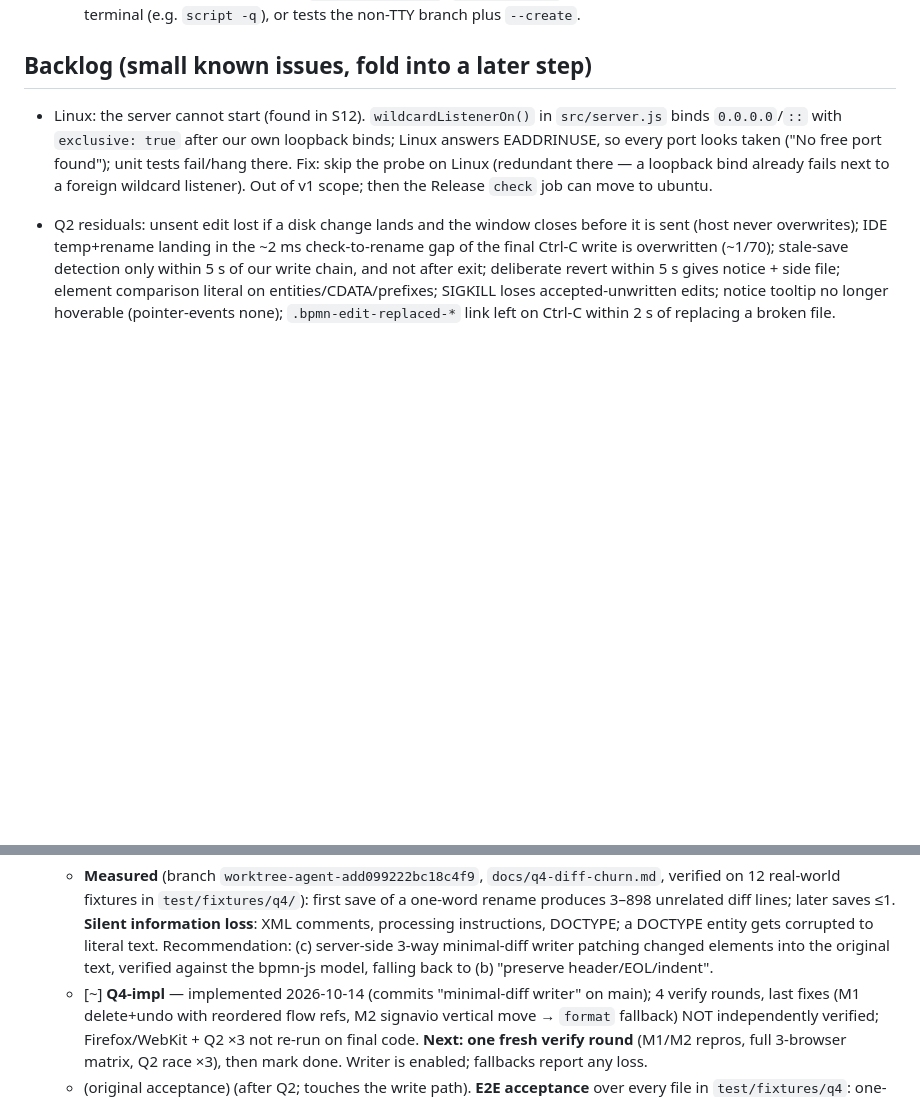
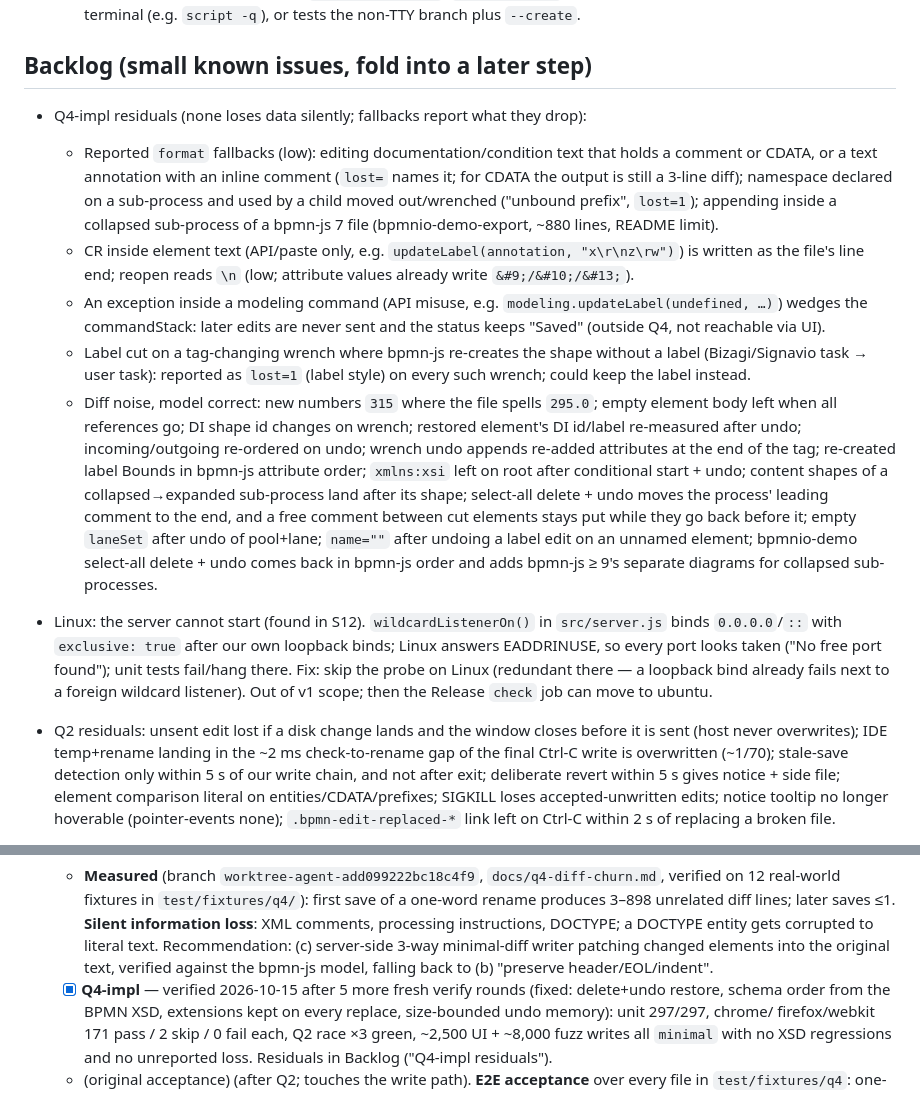
Before and after one commit to DreadBoy/bpmn-edit, a Markdown page: PLAN.md, 2 parts joined by grey strips. Rendered like a GitHub page; blank space fills up the shorter version.

Commit message:
Plan: Q4-impl verified, residuals to backlog

```diff
--- a/PLAN.md
+++ b/PLAN.md
@@ -172,6 +172,26 @@ cannot tell host and collaborator apart:
     TTY via a pseudo-terminal (e.g. `script -q`), or tests the non-TTY branch plus `--create`.
 
 ## Backlog (small known issues, fold into a later step)
+- Q4-impl residuals (none loses data silently; fallbacks report what they drop):
+  - Reported `format` fallbacks (low): editing documentation/condition text that holds a comment or CDATA, or a
+    text annotation with an inline comment (`lost=` names it; for CDATA the output is still a 3-line diff);
+    namespace declared on a sub-process and used by a child moved out/wrenched ("unbound prefix", `lost=1`);
+    appending inside a collapsed sub-process of a bpmn-js 7 file (bpmnio-demo-export, ~880 lines, README limit).
+  - CR inside element text (API/paste only, e.g. `updateLabel(annotation, "x\r\nz\rw")`) is written as the file's
+    line end; reopen reads `\n` (low; attribute values already write `&#9;/&#10;/&#13;`).
+  - An exception inside a modeling command (API misuse, e.g. `modeling.updateLabel(undefined, …)`) wedges the
+    commandStack: later edits are never sent and the status keeps "Saved" (outside Q4, not reachable via UI).
+  - Label cut on a tag-changing wrench where bpmn-js re-creates the shape without a label (Bizagi/Signavio task →
+    user task): reported as `lost=1` (label style) on every such wrench; could keep the label instead.
+  - Diff noise, model correct: new numbers `315` where the file spells `295.0`; empty element body left when all
+    references go; DI shape id changes on wrench; restored element's DI id/label re-measured after undo;
+    incoming/outgoing re-ordered on undo; wrench undo appends re-added attributes at the end of the tag; re-created
+    label Bounds in bpmn-js attribute order; `xmlns:xsi` left on root after conditional start + undo; content shapes
+    of a collapsed→expanded sub-process land after its shape; select-all delete + undo moves the process' leading
+    comment to the end, and a free comment between cut elements stays put while they go back before it; empty
+    `laneSet` after undo of pool+lane; `name=""` after undoing a label edit on an unnamed element; bpmnio-demo
+    select-all delete + undo comes back in bpmn-js order and adds bpmn-js ≥ 9's separate diagrams for collapsed
+    sub-processes.
 - Linux: the server cannot start (found in S12). `wildcardListenerOn()` in `src/server.js` binds `0.0.0.0`/`::` with
   `exclusive: true` after our own loopback binds; Linux answers EADDRINUSE, so every port looks taken ("No free port
   found"); unit tests fail/hang there. Fix: skip the probe on Linux (redundant there — a loopback bind already fails
@@ -256,10 +276,10 @@ implement the decision if it changes anything. These steps are as mandatory as t
     saves ≤1. **Silent information loss**: XML comments, processing instructions, DOCTYPE; a DOCTYPE entity gets
     corrupted to literal text. Recommendation: (c) server-side 3-way minimal-diff writer patching changed elements
     into the original text, verified against the bpmn-js model, falling back to (b) "preserve header/EOL/indent".
-  - [~] **Q4-impl** — implemented 2026-10-14 (commits "minimal-diff writer" on main); 4 verify rounds, last fixes
-    (M1 delete+undo with reordered flow refs, M2 signavio vertical move → `format` fallback) NOT independently
-    verified; Firefox/WebKit + Q2 ×3 not re-run on final code. **Next: one fresh verify round** (M1/M2 repros,
-    full 3-browser matrix, Q2 race ×3), then mark done. Writer is enabled; fallbacks report any loss.
+  - [x] **Q4-impl** — verified 2026-10-15 after 5 more fresh verify rounds (fixed: delete+undo restore, schema
+    order from the BPMN XSD, extensions kept on every replace, size-bounded undo memory): unit 297/297, chrome/
+    firefox/webkit 171 pass / 2 skip / 0 fail each, Q2 race ×3 green, ~2,500 UI + ~8,000 fuzz writes all
+    `minimal` with no XSD regressions and no unreported loss. Residuals in Backlog ("Q4-impl residuals").
   - (original acceptance) (after Q2; touches the write path). **E2E acceptance** over every file in `test/fixtures/q4`:
     one-label rename ≤1 unrelated line on first and later saves; zero information loss (comments, PIs,
     DOCTYPE/entities, CDATA, unknown extensions, prefixes, defaults, number spelling); EOL/indent/quotes/attr order/
```
